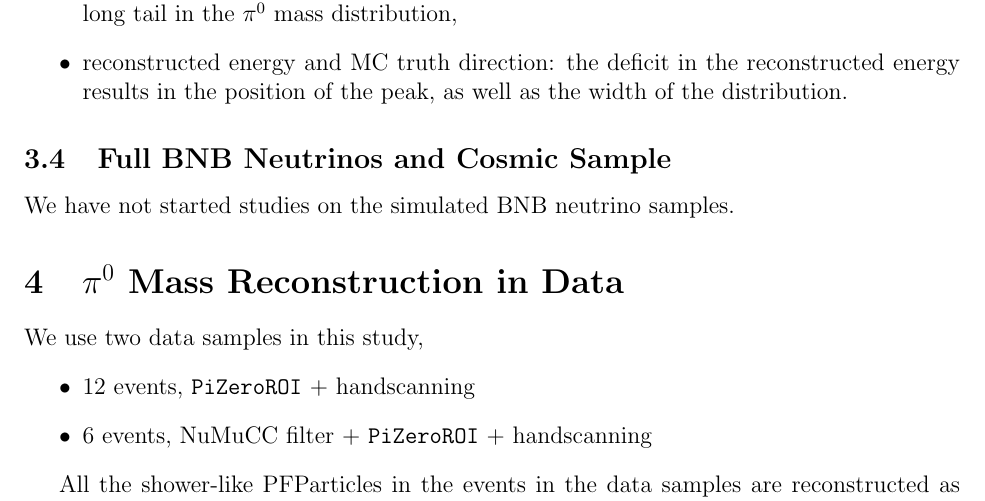
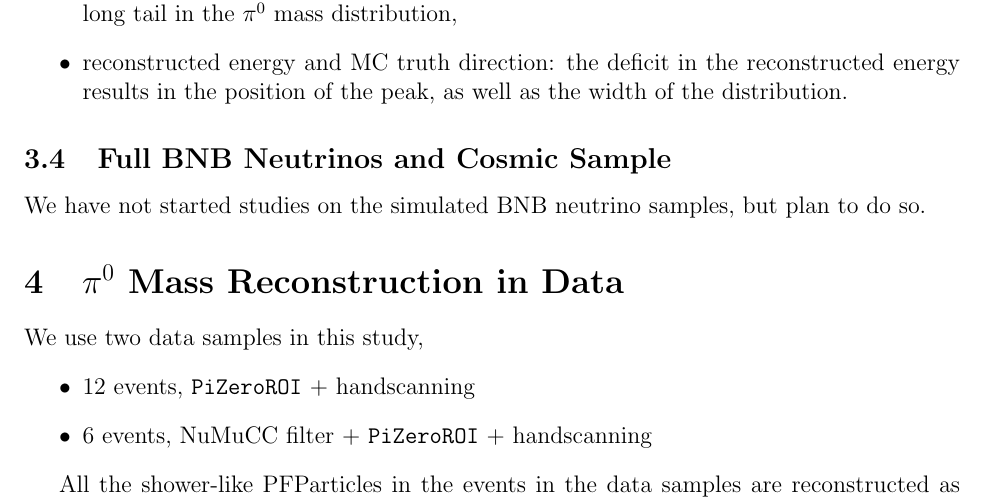
Before and after one commit to yuntsebaryon/PandoraShowerRecoNote, a LaTeX document (tex/main.tex, which reads tex/mc.tex): part of page 6 of 7, cut so that both start at the same text. Compiled offline with pdfLaTeX.

Commit message:
update the content

```diff
--- a/tex/mc.tex
+++ b/tex/mc.tex
@@ -165,4 +165,5 @@ and reconstructed showers,
 \subsection{Full BNB Neutrinos and Cosmic Sample}
 \label{sec:bnb}
 
-We have not started studies on the simulated BNB neutrino samples.
+We have not started studies on the simulated BNB neutrino samples,
+but plan to do so.
```
